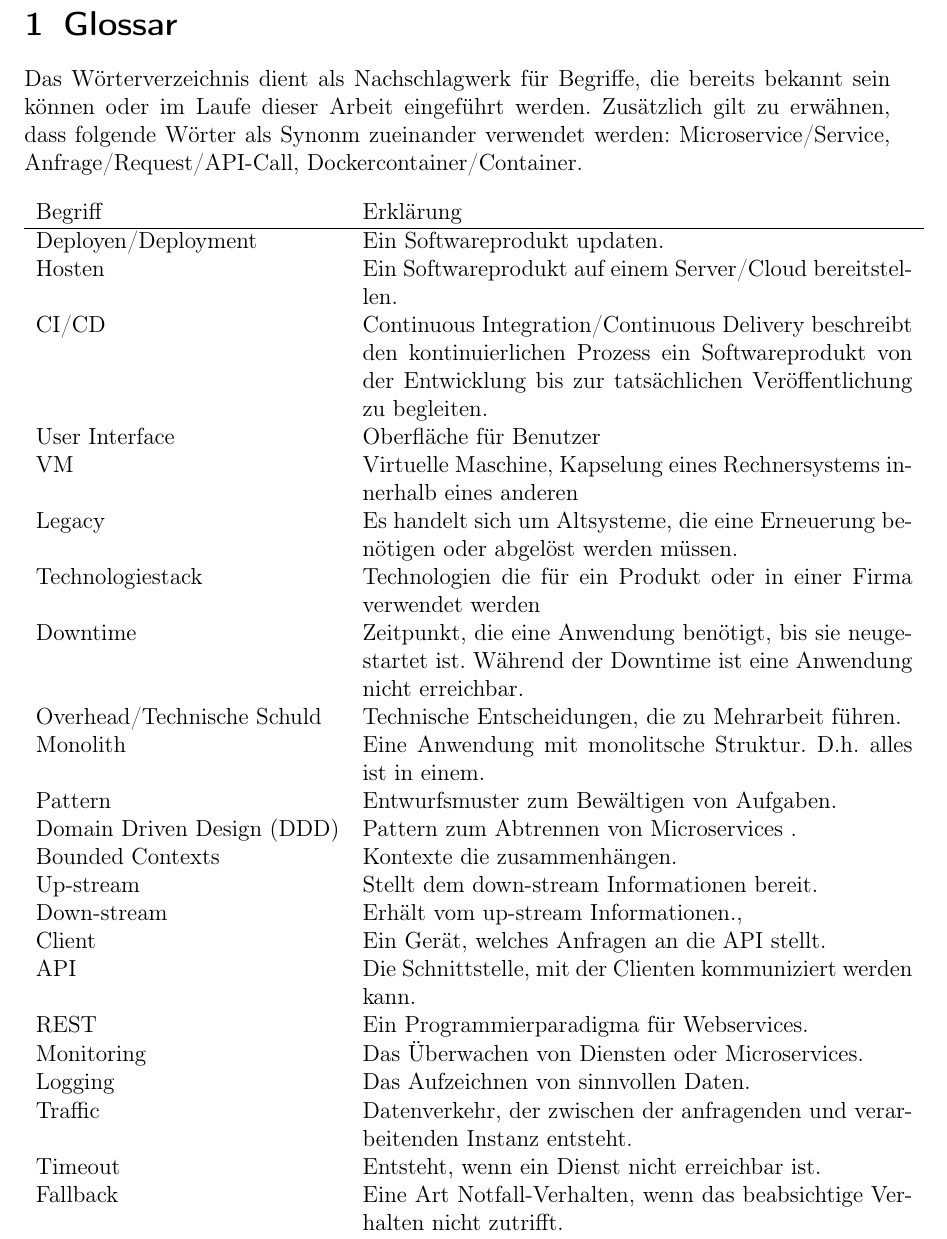
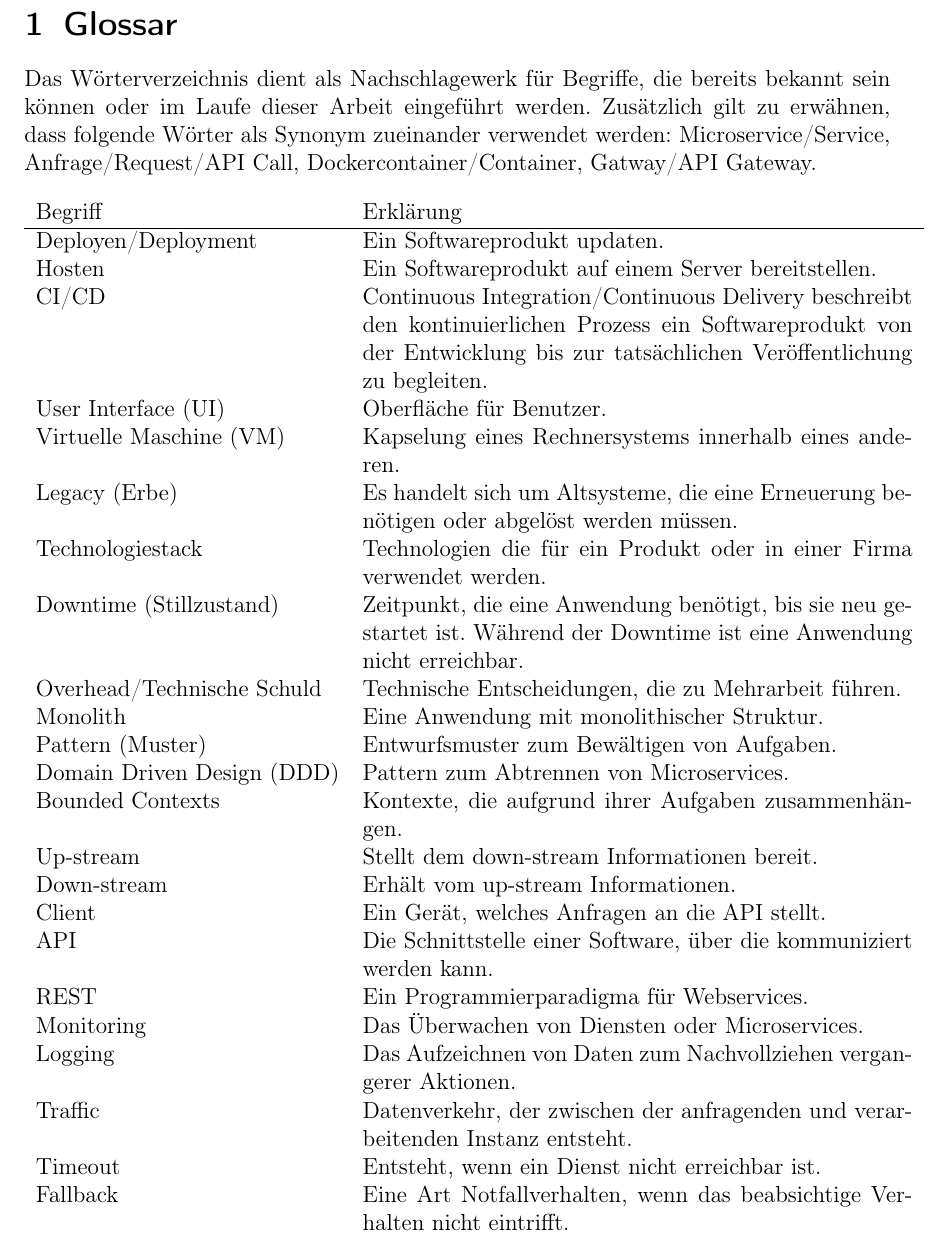
Before and after one commit to kuzdu/collegeDataScience, a LaTeX document (Microservice Arbeit/microservices.tex, which reads Microservice Arbeit/begrifflichkeiten.tex): part of page 3 of 51, cut so that both start at the same text. Compiled offline with pdfLaTeX.

Commit message:
typo introduction and glossar

```diff
--- a/Microservice Arbeit/begrifflichkeiten.tex
+++ b/Microservice Arbeit/begrifflichkeiten.tex
@@ -1,32 +1,31 @@
 \section{Glossar}
 
-Das Wörterverzeichnis dient als Nachschlagwerk für Begriffe, die bereits bekannt sein können oder im Laufe dieser Arbeit eingeführt werden. Zusätzlich gilt zu erwähnen, dass folgende Wörter als Synonm zueinander verwendet werden: Microservice/Service, Anfrage/Request/API-Call, Dockercontainer/Container.
+Das Wörterverzeichnis dient als Nachschlagewerk für Begriffe, die bereits bekannt sein können oder im Laufe dieser Arbeit eingeführt werden. Zusätzlich gilt zu erwähnen, dass folgende Wörter als Synonym zueinander verwendet werden: Microservice/Service, Anfrage/Request/API Call, Dockercontainer/Container, Gatway/API Gateway.
 
-%TODO: Synonome Requests/Anfragen, Services/Microservices
 \begin{longtable}{lp{10cm}}
 	Begriff & Erklärung \\ \hline
 	Deployen/Deployment & Ein Softwareprodukt updaten.  \\
-	Hosten & Ein Softwareprodukt auf einem Server/Cloud bereitstellen. \\
+	Hosten & Ein Softwareprodukt auf einem Server bereitstellen. \\
 	CI/CD & Continuous Integration/Continuous Delivery beschreibt den kontinuierlichen Prozess ein Softwareprodukt von der Entwicklung bis zur tatsächlichen Veröffentlichung zu begleiten.\\
-	User Interface  & Oberfläche für Benutzer  \\
-	VM & Virtuelle Maschine, Kapselung eines Rechnersystems innerhalb eines anderen  \\
-	Legacy & Es handelt sich um Altsysteme, die eine Erneuerung benötigen oder abgelöst werden müssen. \\
-	Technologiestack & Technologien die für ein Produkt oder in einer Firma verwendet werden  \\
-	Downtime & Zeitpunkt, die eine Anwendung benötigt, bis sie neugestartet ist. Während der Downtime ist eine Anwendung nicht erreichbar.  \\
+	User Interface (UI)  & Oberfläche für Benutzer.  \\
+	Virtuelle Maschine (VM) & Kapselung eines Rechnersystems innerhalb eines anderen.  \\
+	Legacy (Erbe) & Es handelt sich um Altsysteme, die eine Erneuerung benötigen oder abgelöst werden müssen. \\
+	Technologiestack & Technologien die für ein Produkt oder in einer Firma verwendet werden.  \\
+	Downtime (Stillzustand) & Zeitpunkt, die eine Anwendung benötigt, bis sie neu gestartet ist. Während der Downtime ist eine Anwendung nicht erreichbar.  \\
 	Overhead/Technische Schuld & Technische Entscheidungen, die zu Mehrarbeit führen. \\
-	Monolith & Eine Anwendung mit monolitsche Struktur. D.h. alles ist in einem. \\
-	Pattern & Entwurfsmuster zum Bewältigen von Aufgaben.\\
-	Domain Driven Design (DDD) & Pattern zum Abtrennen von Microservices .\\
-	Bounded Contexts & Kontexte die zusammenhängen. \\
+	Monolith & Eine Anwendung mit monolithischer Struktur. \\
+	Pattern (Muster) & Entwurfsmuster zum Bewältigen von Aufgaben.\\
+	Domain Driven Design (DDD) & Pattern zum Abtrennen von Microservices.\\
+	Bounded Contexts & Kontexte, die aufgrund ihrer Aufgaben zusammenhängen. \\
 	Up-stream & Stellt dem down-stream Informationen bereit. \\
-	Down-stream & Erhält vom up-stream Informationen., \\
+	Down-stream & Erhält vom up-stream Informationen.\\
 	Client & Ein Gerät, welches Anfragen an die API stellt. \\
-	API & Die Schnittstelle, mit der Clienten kommuniziert werden kann.\\
+	API & Die Schnittstelle einer Software, über die kommuniziert werden kann.\\
 	REST & Ein Programmierparadigma für Webservices. \\
 	Monitoring & Das Überwachen von Diensten oder Microservices.\\
-	Logging & Das Aufzeichnen von sinnvollen Daten.\\
+	Logging & Das Aufzeichnen von Daten zum Nachvollziehen vergangerer Aktionen.\\
 	Traffic & Datenverkehr, der zwischen der anfragenden und verarbeitenden Instanz entsteht.\\
 	Timeout & Entsteht, wenn ein Dienst nicht erreichbar ist.\\
-	Fallback & Eine Art Notfall-Verhalten, wenn das beabsichtige Verhalten nicht zutrifft.\\
-	API-Route/Route & Pfad über den HTTP-Requests abgesetzt werden können.\\
+	Fallback & Eine Art Notfallverhalten, wenn das beabsichtige Verhalten nicht eintrifft.\\
+	API Route/Route & Pfad über den HTTP-Requests abgesetzt werden können.\\
 	Message Broker/Eventbus & Vermittler, um Nachrichten zu versenden.  \\
```
Also changed, not shown: Microservice Arbeit/grundlagen.tex (+8 -8 lines), Microservice Arbeit/konzept.tex (+7 -7 lines), Microservice Arbeit/microservices.pdf, Microservice Arbeit/begrifflichkeiten.tex (4 more changed lines), 5 other files.
